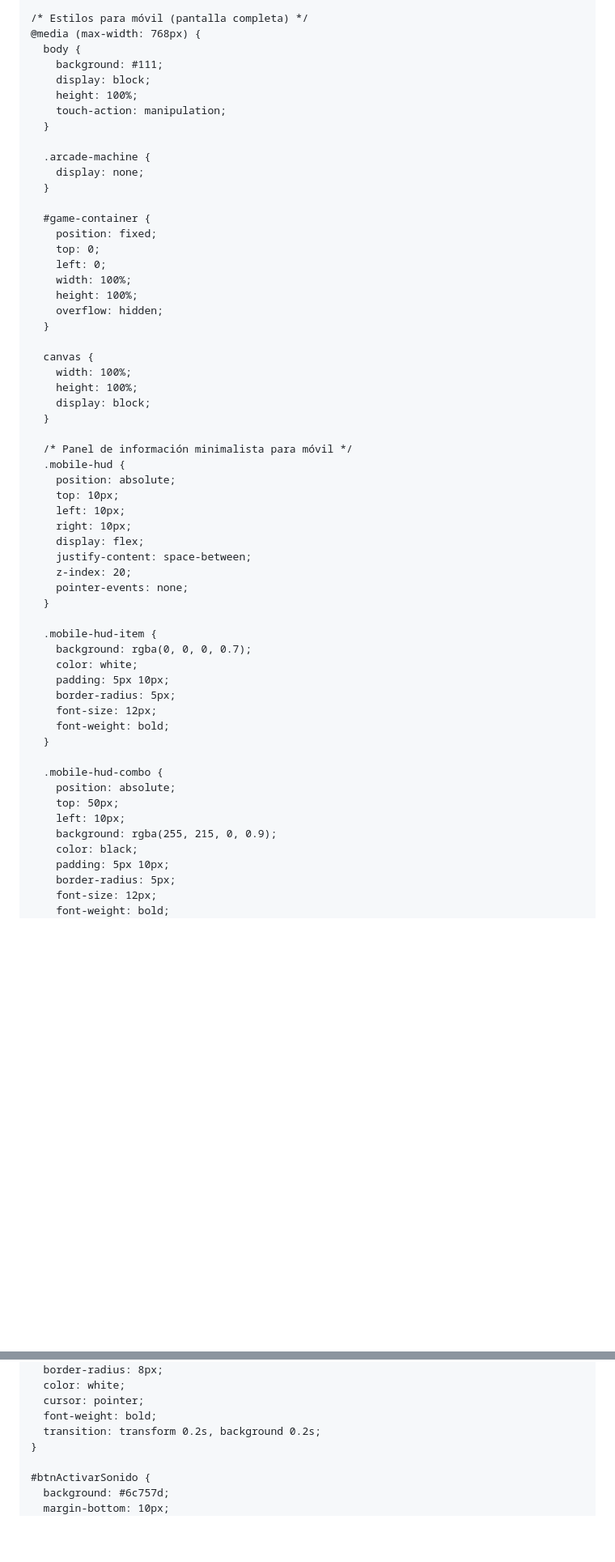
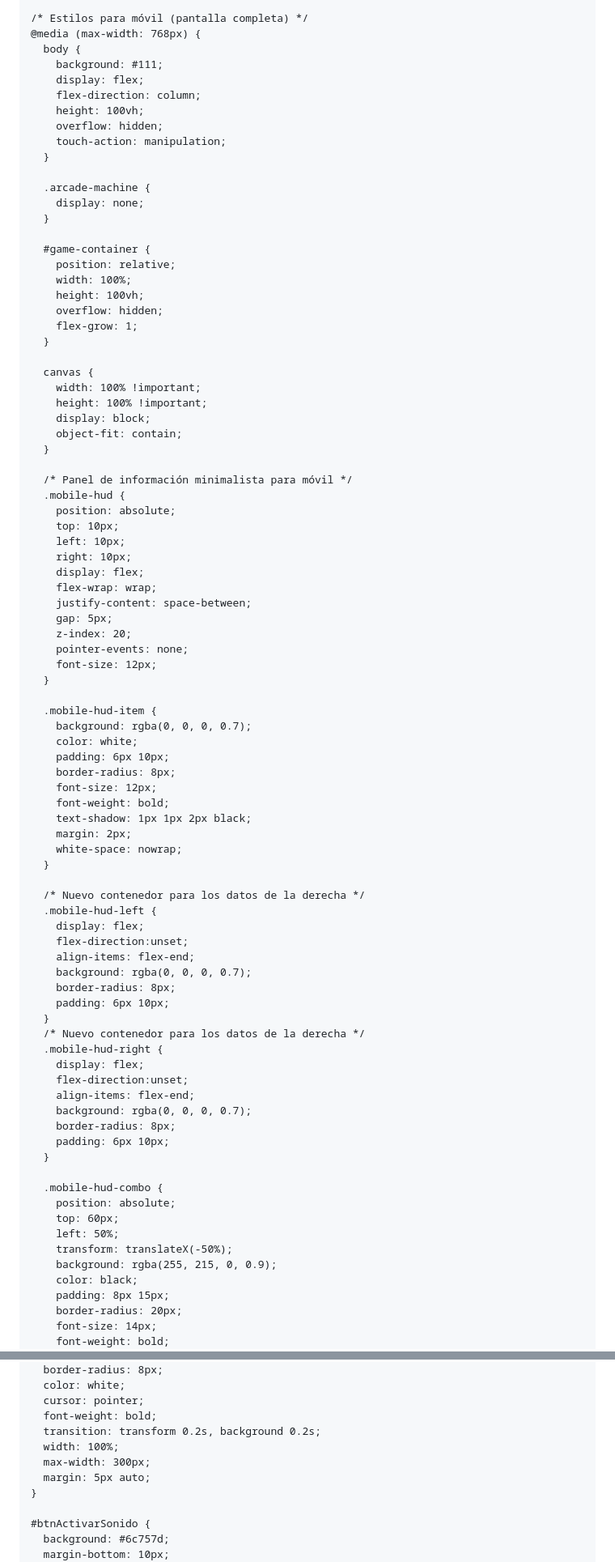
Before and after one commit to icruzh01/patrulla_runner, a Markdown page: README.md, 2 parts joined by grey strips. Shown at 81% size. Rendered like a GitHub page; blank space fills up the shorter version.

```diff
--- a/README.md
+++ b/README.md
@@ -212,8 +212,10 @@
     @media (max-width: 768px) {
       body {
         background: #111;
-        display: block;
-        height: 100%;
+        display: flex;
+        flex-direction: column;
+        height: 100vh;
+        overflow: hidden;
         touch-action: manipulation;
       }
 
@@ -222,18 +224,18 @@
       }
 
       #game-container {
-        position: fixed;
-        top: 0;
-        left: 0;
+        position: relative;
         width: 100%;
-        height: 100%;
+        height: 100vh;
         overflow: hidden;
+        flex-grow: 1;
       }
 
       canvas {
-        width: 100%;
-        height: 100%;
+        width: 100% !important;
+        height: 100% !important;
         display: block;
+        object-fit: contain;
       }
 
       /* Panel de información minimalista para móvil */
@@ -243,28 +245,54 @@
         left: 10px;
         right: 10px;
         display: flex;
+        flex-wrap: wrap;
         justify-content: space-between;
+        gap: 5px;
         z-index: 20;
         pointer-events: none;
+        font-size: 12px;
       }
 
       .mobile-hud-item {
         background: rgba(0, 0, 0, 0.7);
         color: white;
-        padding: 5px 10px;
-        border-radius: 5px;
+        padding: 6px 10px;
+        border-radius: 8px;
         font-size: 12px;
         font-weight: bold;
+        text-shadow: 1px 1px 2px black;
+        margin: 2px;
+        white-space: nowrap;
+      }
+
+      /* Nuevo contenedor para los datos de la derecha */
+      .mobile-hud-left {
+        display: flex;
+        flex-direction:unset;
+        align-items: flex-end;
+        background: rgba(0, 0, 0, 0.7);
+        border-radius: 8px;
+        padding: 6px 10px;
+      }
+      /* Nuevo contenedor para los datos de la derecha */
+      .mobile-hud-right {
+        display: flex;
+        flex-direction:unset;
+        align-items: flex-end;
+        background: rgba(0, 0, 0, 0.7);
+        border-radius: 8px;
+        padding: 6px 10px;
       }
 
       .mobile-hud-combo {
         position: absolute;
-        top: 50px;
-        left: 10px;
+        top: 60px;
+        left: 50%;
+        transform: translateX(-50%);
         background: rgba(255, 215, 0, 0.9);
         color: black;
-        padding: 5px 10px;
-        border-radius: 5px;
-        font-size: 12px;
+        padding: 8px 15px;
+        border-radius: 20px;
+        font-size: 14px;
         font-weight: bold;
         display: none;
@@ -323,6 +407,9 @@
       cursor: pointer;
       font-weight: bold;
       transition: transform 0.2s, background 0.2s;
+      width: 100%;
+      max-width: 300px;
+      margin: 5px auto;
     }
 
     #btnActivarSonido {
```
Also changed, not shown: other parts of README.md (+208 -104 lines).
